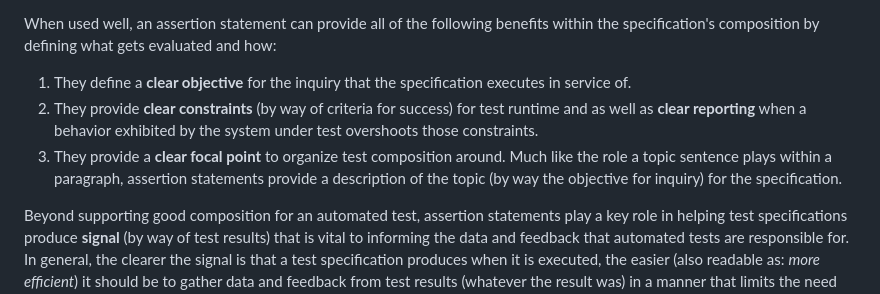
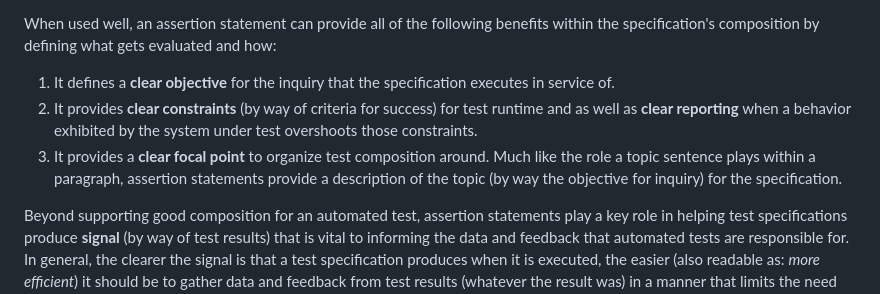
Before and after one commit to trevorwagner/trevorwagner.dev, a Markdown page: _static/posts/understanding-test-automation-frameworks-what-is-an-assertion-library.md, the part around the change. Rendered like a GitHub page.

Commit message:
Edits content in intro to reflector post to embrace singularity

```diff
--- a/_static/posts/understanding-test-automation-frameworks-what-is-an-assertion-library.md
+++ b/_static/posts/understanding-test-automation-frameworks-what-is-an-assertion-library.md
@@ -11,9 +11,9 @@ Some of the most important work performed by an automated tests specification ta
 
 When used well, an assertion statement can provide all of the following benefits within the specification's composition by defining what gets evaluated and how:
 
-1. They define a **clear objective** for the inquiry that the specification executes in service of.
-2. They provide **clear constraints** (by way of criteria for success) for test runtime and as well as **clear reporting** when a behavior exhibited by the system under test overshoots those constraints.
-3. They provide a **clear focal point** to organize test composition around. Much like the role a topic sentence plays within a paragraph, assertion statements provide a description of the topic (by way the objective for inquiry) for the specification.
+1. It defines a **clear objective** for the inquiry that the specification executes in service of.
+2. It provides **clear constraints** (by way of criteria for success) for test runtime and as well as **clear reporting** when a behavior exhibited by the system under test overshoots those constraints.
+3. It provides a **clear focal point** to organize test composition around. Much like the role a topic sentence plays within a paragraph, assertion statements provide a description of the topic (by way the objective for inquiry) for the specification.
 
 Beyond supporting good composition for an automated test, assertion statements play a key role in helping test specifications produce **signal** (by way of test results) that is vital to informing the data and feedback that automated tests are responsible for. In general, the clearer the signal is that a test specification produces when it is executed, the easier (also readable as: _more efficient_) it should be to gather data and feedback from test results (whatever the result was) in a manner that limits the need for in-depth investigation. When an assertion statement is used correctly, this signal is usable regardless of whether any specifications they execute within produce a result status of `pass` or `fail`.
 
```
